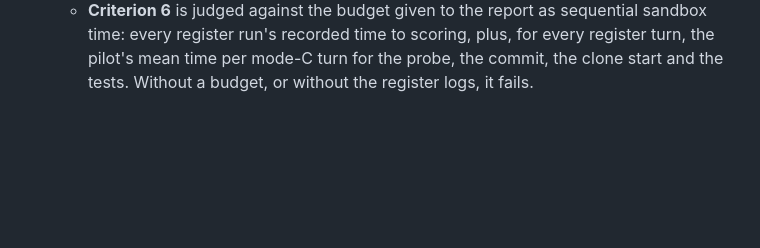
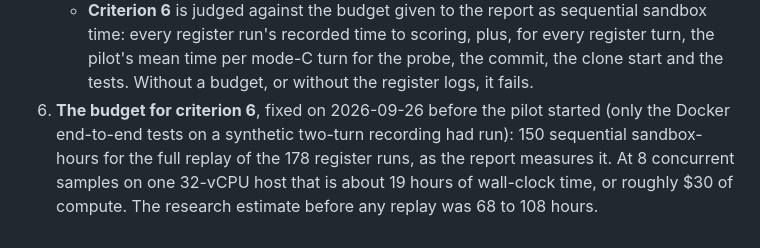
Before and after one commit to Aarav500/rhob, a Markdown page: inspect_eval/docs/replay-preregistration.md, the part around the change. GitHub-like rendering; blank space fills up the shorter version.

Commit message:
inspect_eval: fix the replay budget before the pilot
Criterion 6 needs a budget set in advance: 150 sequential sandbox-hours for
the full 178-run replay. Only the synthetic Docker end-to-end tests had run.

Co-Authored-By: Claude Opus 5.5 <noreply@anthropic.com>

```diff
--- a/inspect_eval/docs/replay-preregistration.md
+++ b/inspect_eval/docs/replay-preregistration.md
@@ -164,3 +164,8 @@ before the pilot or any other replay had run. No replay data existed when they w
      sandbox time: every register run's recorded time to scoring, plus, for every register
      turn, the pilot's mean time per mode-C turn for the probe, the commit, the clone start
      and the tests. Without a budget, or without the register logs, it fails.
+6. **The budget for criterion 6**, fixed on 2026-09-26 before the pilot started (only the
+   Docker end-to-end tests on a synthetic two-turn recording had run): 150 sequential
+   sandbox-hours for the full replay of the 178 register runs, as the report measures it.
+   At 8 concurrent samples on one 32-vCPU host that is about 19 hours of wall-clock time,
+   or roughly $30 of compute. The research estimate before any replay was 68 to 108 hours.
```
